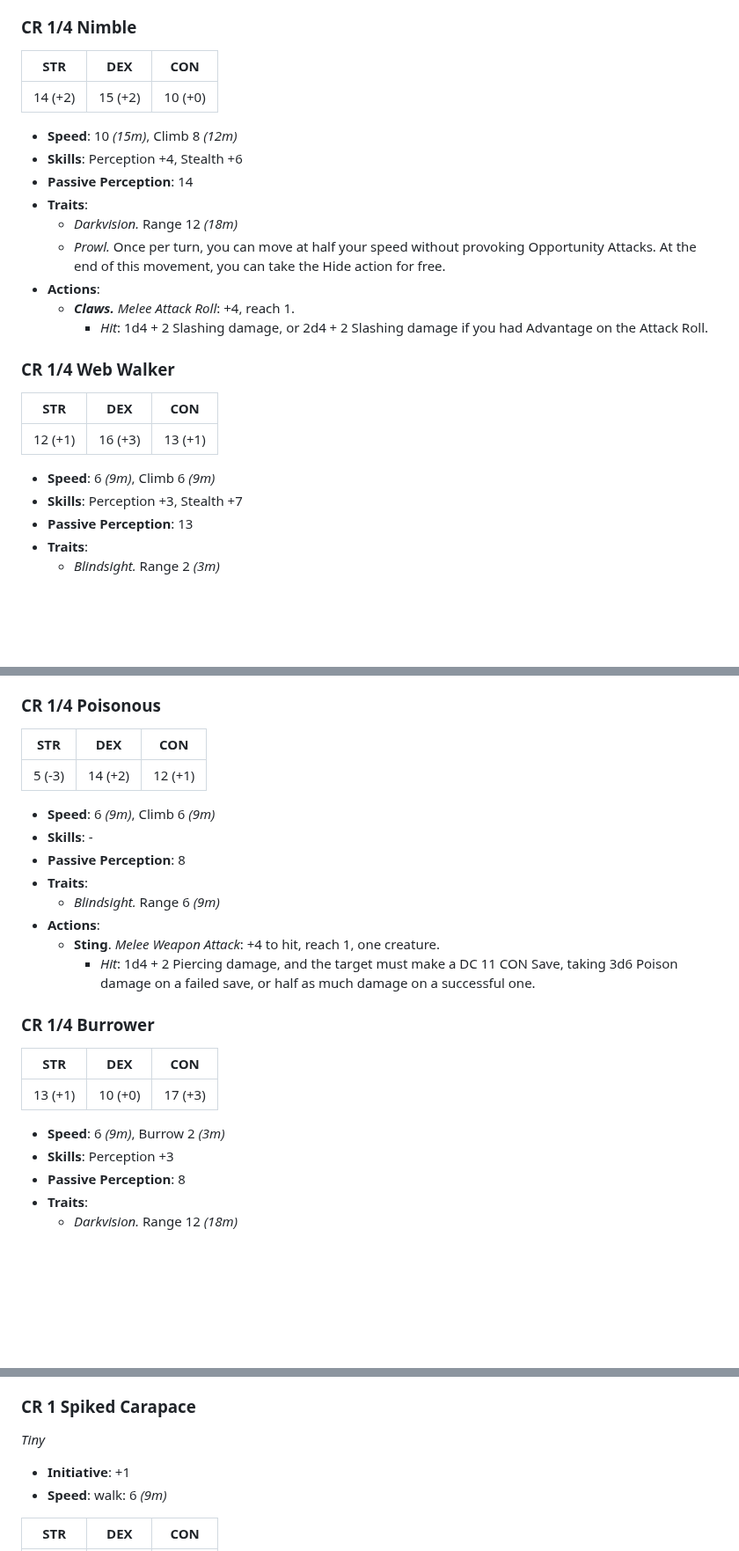
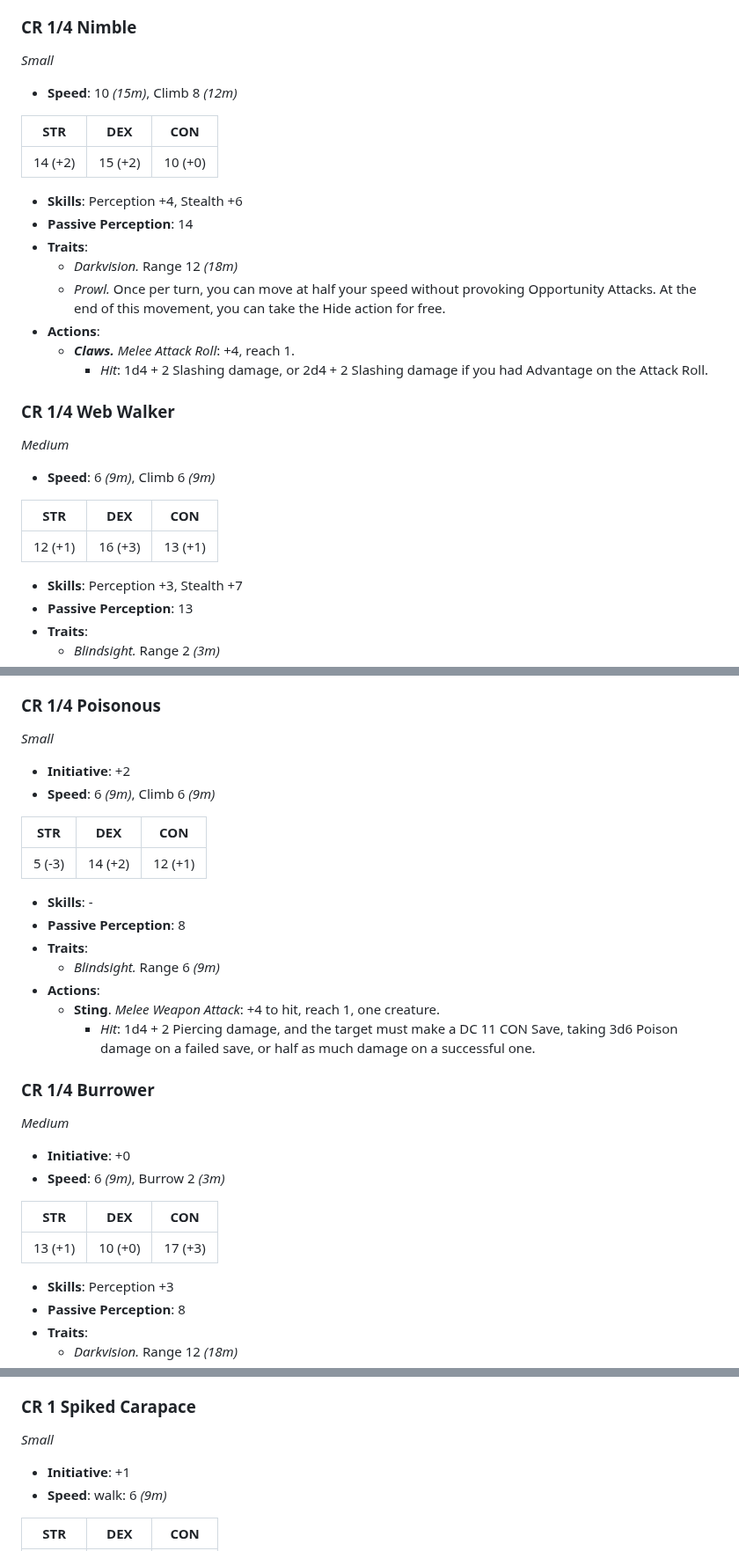
Before and after one commit to Ninetalesgh/dndcampaign, a Markdown page: vault/database/wildshapes.md, 3 parts joined by grey strips. Shown at 88% size. Drawn GitHub-style; blank space fills up the shorter version.

Commit message:
update main

```diff
--- a/vault/database/wildshapes.md
+++ b/vault/database/wildshapes.md
@@ -17,11 +19,13 @@ STR | DEX | CON
     - *Hit*: The target is Grappled (escape DC 12). You can only have one creature grappled at a time.
 
 ### CR 1/4 Nimble
+*Small*
+- **Speed**: 10 *(15m)*, Climb 8 *(12m)*
+
 STR | DEX | CON
 :--: | :--: | :--:
 14 (+2)  | 15 (+2)  | 10 (+0)
 
-- **Speed**: 10 *(15m)*, Climb 8 *(12m)*
 - **Skills**: Perception +4, Stealth +6
 - **Passive Perception**: 14
 - **Traits**:
@@ -32,11 +36,13 @@ STR | DEX | CON
     - *Hit*: 1d4 + 2 Slashing damage, or 2d4 + 2 Slashing damage if you had Advantage on the Attack Roll.
 
 ### CR 1/4 Web Walker
+*Medium*
+- **Speed**: 6 *(9m)*, Climb 6 *(9m)*
+
 STR | DEX | CON
 :--: | :--: | :--:
 12 (+1)  | 16 (+3)  | 13 (+1)
 
-- **Speed**: 6 *(9m)*, Climb 6 *(9m)*
 - **Skills**: Perception +3, Stealth +7
 - **Passive Perception**: 13
 - **Traits**:
@@ -50,11 +56,14 @@ STR | DEX | CON
     - *Hit*: 1d6 + 1 Piercing damage, and the target must make a DC 11 CON Save, taking 2d6 Poison damage on a failed save, or half as much damage on a successful one.
 
 ### CR 1/4 Poisonous
+*Small*
+- **Initiative**: +2
+- **Speed**: 6 *(9m)*, Climb 6 *(9m)*
+
 STR | DEX | CON
 :--: | :--: | :--:
 5 (-3)  | 14 (+2)  | 12 (+1)
 
-- **Speed**: 6 *(9m)*, Climb 6 *(9m)*
 - **Skills**: -
 - **Passive Perception**: 8
 - **Traits**:
@@ -64,11 +73,14 @@ STR | DEX | CON
     - *Hit*: 1d4 + 2 Piercing damage, and the target must make a DC 11 CON Save, taking 3d6 Poison damage on a failed save, or half as much damage on a successful one.
 
 ### CR 1/4 Burrower
+*Medium*
+- **Initiative**: +0
+- **Speed**: 6 *(9m)*, Burrow 2 *(3m)*
+
 STR | DEX | CON
 :--: | :--: | :--:
 13 (+1)  | 10 (+0)  | 17 (+3)
 
-- **Speed**: 6 *(9m)*, Burrow 2 *(3m)*
 - **Skills**: Perception +3
 - **Passive Perception**: 8
 - **Traits**:
@@ -103,7 +115,7 @@ STR | DEX | CON
    Whenever You take 10 or more damage from a single source, you are pushed 2 *(3m)* away from the damage's source.
 
 ### CR 1 Spiked Carapace
-*Tiny*
+*Small*
 - **Initiative**: +1
 - **Speed**: walk: 6 *(9m)*
 
```
Also changed, not shown: other parts of vault/database/wildshapes.md (+4 -2 lines).
